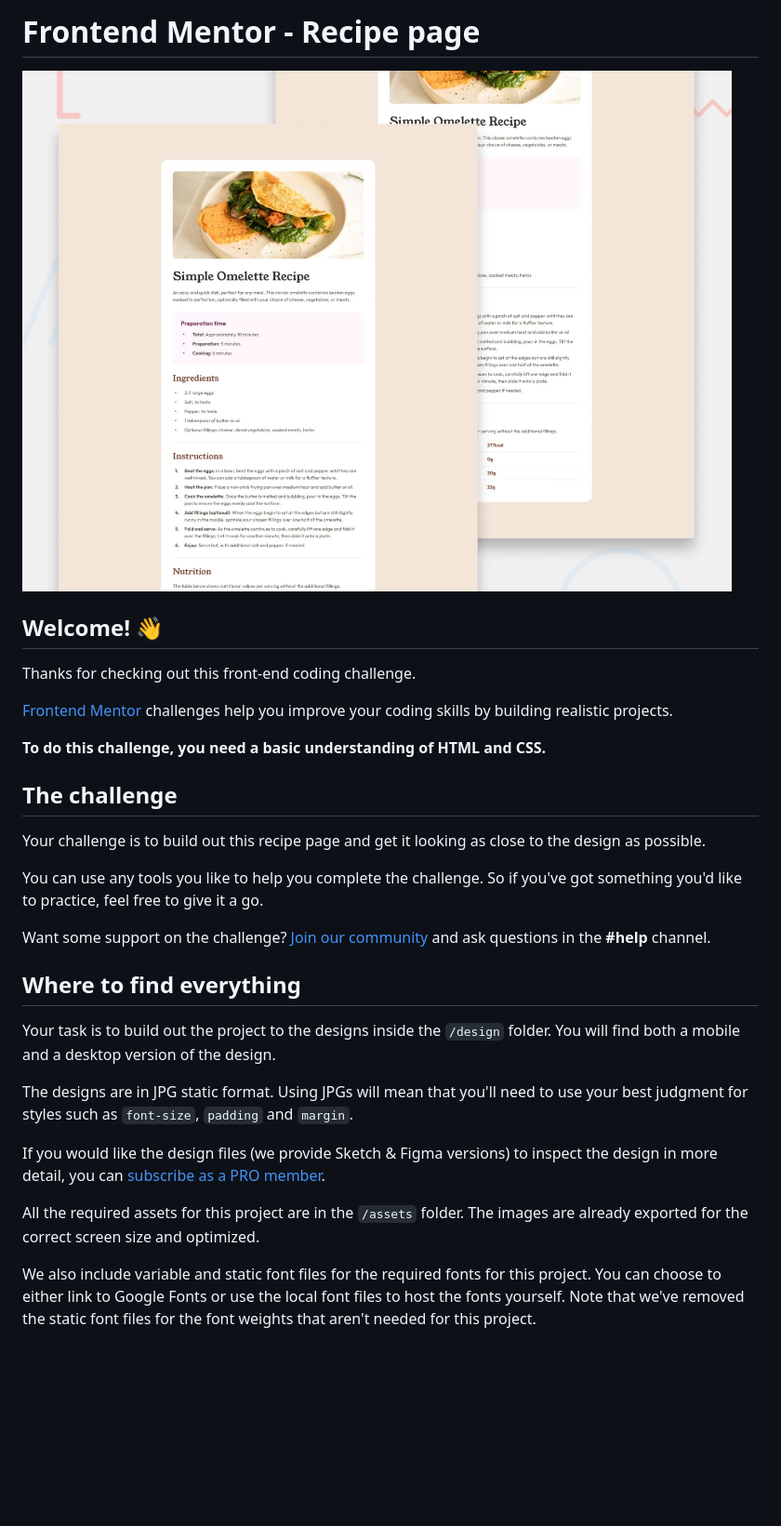
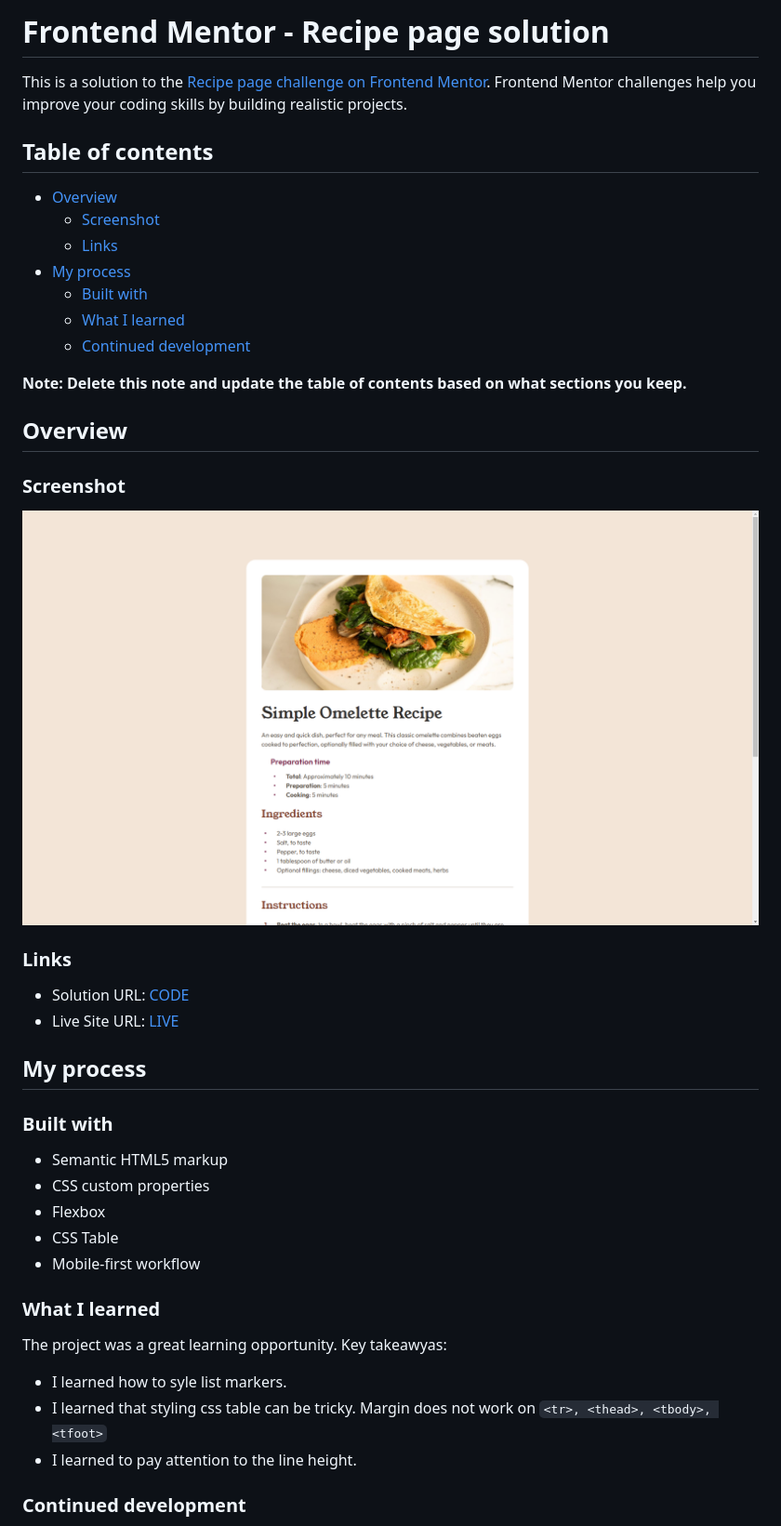
Before and after one commit to cravsky/recipe-page, a Markdown page: README.md, the part around the change printed below. Shown: that part at 93% size. Rendered like a GitHub page; pictures changed too: screenshot.PNG (added); blank space fills up the shorter version.

Commit message:
Added screenshot, edited README

```diff
--- a/README.md
+++ b/README.md
@@ -1,32 +1,46 @@
-# Frontend Mentor - Recipe page
+# Frontend Mentor - Recipe page solution
 
-![Design preview for the Recipe page coding challenge](./preview.jpg)
+This is a solution to the [Recipe page challenge on Frontend Mentor](https://www.frontendmentor.io/challenges/recipe-page-KiTsR8QQKm). Frontend Mentor challenges help you improve your coding skills by building realistic projects.
 
-## Welcome! 👋
+## Table of contents
 
-Thanks for checking out this front-end coding challenge.
+- [Overview](#overview)
+  - [Screenshot](#screenshot)
+  - [Links](#links)
+- [My process](#my-process)
+  - [Built with](#built-with)
+  - [What I learned](#what-i-learned)
+  - [Continued development](#continued-development)
 
-[Frontend Mentor](https://www.frontendmentor.io) challenges help you improve your coding skills by building realistic projects.
+**Note: Delete this note and update the table of contents based on what sections you keep.**
 
-**To do this challenge, you need a basic understanding of HTML and CSS.**
+## Overview
 
-## The challenge
+### Screenshot
 
-Your challenge is to build out this recipe page and get it looking as close to the design as possible.
+![](./screenshot.PNG)
 
-You can use any tools you like to help you complete the challenge. So if you've got something you'd like to practice, feel free to give it a go.
+### Links
 
-Want some support on the challenge? [Join our community](https://www.frontendmentor.io/community) and ask questions in the **#help** channel.
+- Solution URL: [CODE](https://github.com/cravsky/recipe-page)
+- Live Site URL: [LIVE](https://cravsky.github.io/recipe-page/)
 
-## Where to find everything
+## My process
 
-Your task is to build out the project to the designs inside the `/design` folder. You will find both a mobile and a desktop version of the design.
+### Built with
 
-The designs are in JPG static format. Using JPGs will mean that you'll need to use your best judgment for styles such as `font-size`, `padding` and `margin`.
+- Semantic HTML5 markup
+- CSS custom properties
+- Flexbox
+- CSS Table
+- Mobile-first workflow
 
-If you would like the design files (we provide Sketch & Figma versions) to inspect the design in more detail, you can [subscribe as a PRO member](https://www.frontendmentor.io/pro).
+### What I learned
 
-All the required assets for this project are in the `/assets` folder. The images are already exported for the correct screen size and optimized.
+The project was a great learning opportunity. Key takeawyas:
+- I learned how to syle list markers.
+- I learned that styling css table can be tricky. Margin does not work on `<tr>, <thead>, <tbody>, <tfoot>`
+- I learned to pay attention to the line height.
 
-We also include variable and static font files for the required fonts for this project. You can choose to either link to Google Fonts or use the local font files to host the fonts yourself. Note that we've removed the static font files for the font weights that aren't needed for this project.
+### Continued development
 
```
Also changed, not shown: other parts of README.md (+1 -57 lines), README-template.md (deleted, +0 -104 lines).
